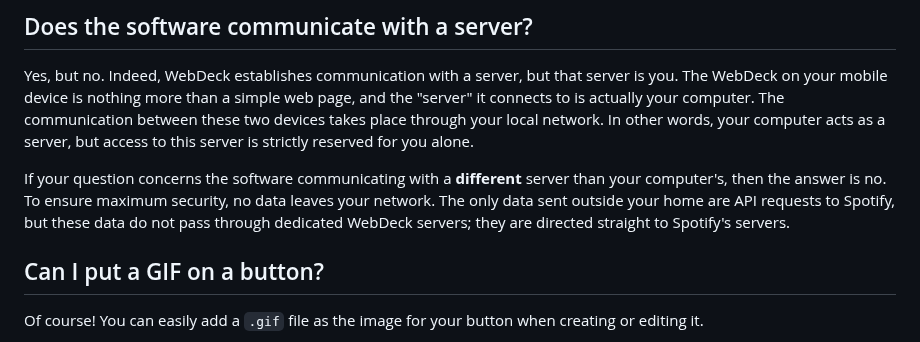
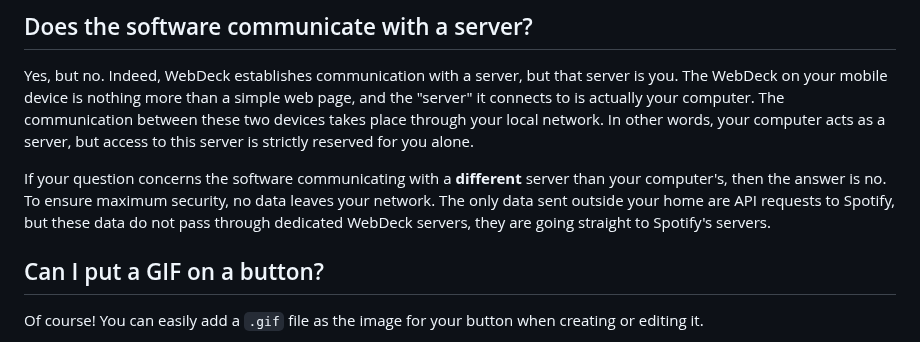
Before and after one commit to Lenochxd/WebDeck, a Markdown page: static/files/FAQ-en.md, the part around one of its changes. GitHub-like rendering.

```diff
--- a/static/files/FAQ-en.md
+++ b/static/files/FAQ-en.md
@@ -49,7 +49,7 @@ Once these steps are completed, the application settings will be reset to their
 
 Yes, but no. Indeed, WebDeck establishes communication with a server, but that server is you. The WebDeck on your mobile device is nothing more than a simple web page, and the "server" it connects to is actually your computer. The communication between these two devices takes place through your local network. In other words, your computer acts as a server, but access to this server is strictly reserved for you alone.
 
-If your question concerns the software communicating with a **different** server than your computer's, then the answer is no. To ensure maximum security, no data leaves your network. The only data sent outside your home are API requests to Spotify, but these data do not pass through dedicated WebDeck servers; they are directed straight to Spotify's servers.
+If your question concerns the software communicating with a **different** server than your computer's, then the answer is no. To ensure maximum security, no data leaves your network. The only data sent outside your home are API requests to Spotify, but these data do not pass through dedicated WebDeck servers, they are going straight to Spotify's servers.
 
 
 ## Can I put a GIF on a button?
```
Also changed, not shown: other parts of static/files/FAQ-en.md (+2 -2 lines).
